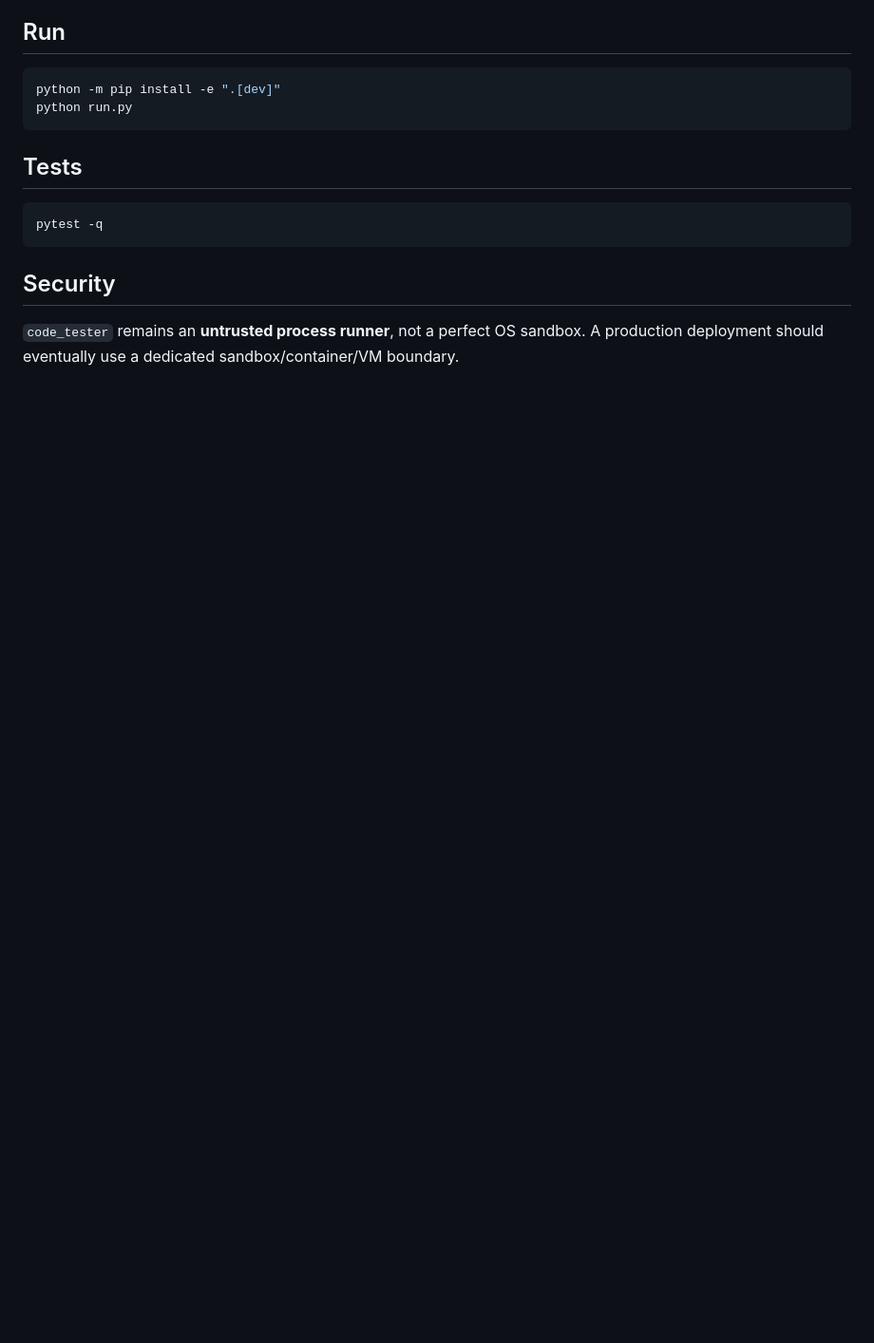
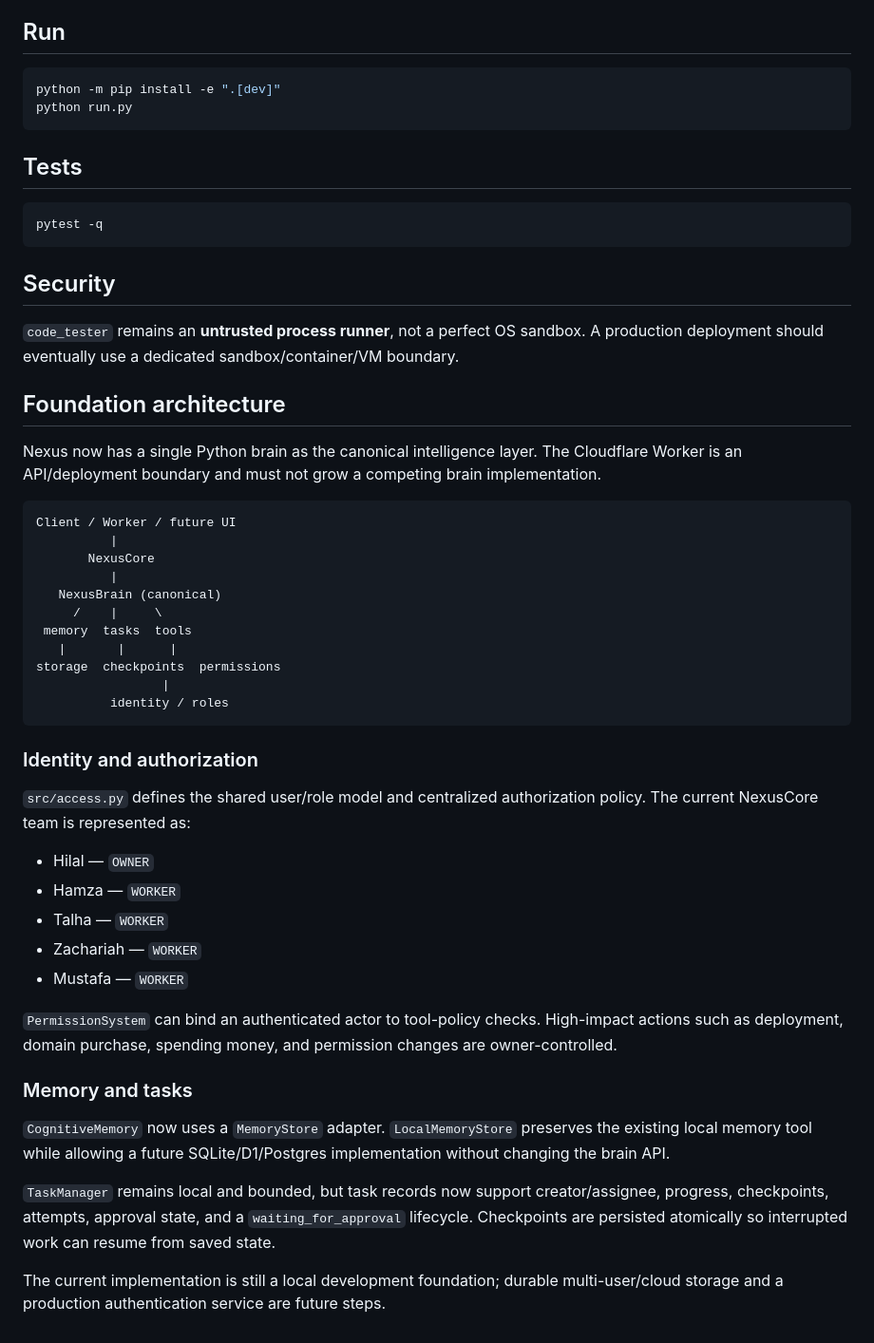
Before and after one commit to HillaryShehid/Nexus, a Markdown page: README.md, the part around the change. Shown at 95% size. Drawn GitHub-style; blank space fills up the shorter version.

Commit message:
Document canonical Nexus foundation architecture

````diff
--- a/README.md
+++ b/README.md
@@ -68,3 +68,41 @@ pytest -q
 ## Security
 
 `code_tester` remains an **untrusted process runner**, not a perfect OS sandbox. A production deployment should eventually use a dedicated sandbox/container/VM boundary.
+
+## Foundation architecture
+
+Nexus now has a single Python brain as the canonical intelligence layer. The Cloudflare Worker is an API/deployment boundary and must not grow a competing brain implementation.
+
+```text
+Client / Worker / future UI
+          |
+       NexusCore
+          |
+   NexusBrain (canonical)
+     /    |     \
+ memory  tasks  tools
+   |       |      |
+storage  checkpoints  permissions
+                 |
+          identity / roles
+```
+
+### Identity and authorization
+
+`src/access.py` defines the shared user/role model and centralized authorization policy. The current NexusCore team is represented as:
+
+- Hilal — `OWNER`
+- Hamza — `WORKER`
+- Talha — `WORKER`
+- Zachariah — `WORKER`
+- Mustafa — `WORKER`
+
+`PermissionSystem` can bind an authenticated actor to tool-policy checks. High-impact actions such as deployment, domain purchase, spending money, and permission changes are owner-controlled.
+
+### Memory and tasks
+
+`CognitiveMemory` now uses a `MemoryStore` adapter. `LocalMemoryStore` preserves the existing local memory tool while allowing a future SQLite/D1/Postgres implementation without changing the brain API.
+
+`TaskManager` remains local and bounded, but task records now support creator/assignee, progress, checkpoints, attempts, approval state, and a `waiting_for_approval` lifecycle. Checkpoints are persisted atomically so interrupted work can resume from saved state.
+
+The current implementation is still a local development foundation; durable multi-user/cloud storage and a production authentication service are future steps.
````
